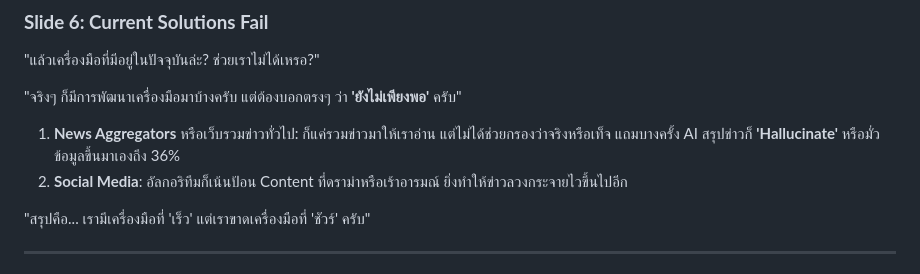
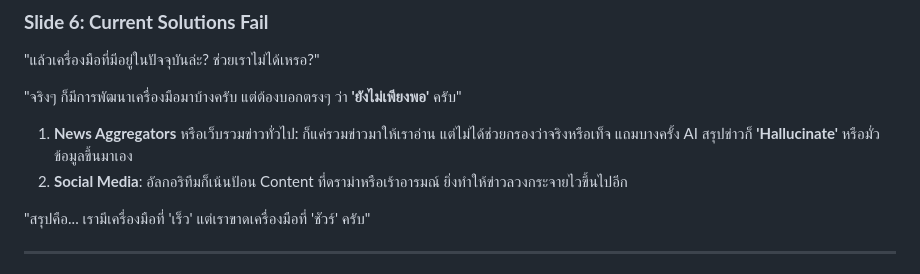
Before and after one commit to JinnawatJid/Sentix, a Markdown page: docs/PITCH_SCRIPT_FINAL_TH.md, the part around the change. Rendered like a GitHub page.

Commit message:
Fix formatting and clarify news aggregator limitations

```diff
--- a/docs/PITCH_SCRIPT_FINAL_TH.md
+++ b/docs/PITCH_SCRIPT_FINAL_TH.md
@@ -58,7 +58,7 @@
 
 "จริงๆ ก็มีการพัฒนาเครื่องมือมาบ้างครับ แต่ต้องบอกตรงๆ ว่า **'ยังไม่เพียงพอ'** ครับ"
 
-1.  **News Aggregators** หรือเว็บรวมข่าวทั่วไป: ก็แค่รวมข่าวมาให้เราอ่าน แต่ไม่ได้ช่วยกรองว่าจริงหรือเท็จ แถมบางครั้ง AI สรุปข่าวก็ **'Hallucinate'** หรือมั่วข้อมูลขึ้นมาเองถึง 36%
+1.  **News Aggregators** หรือเว็บรวมข่าวทั่วไป: ก็แค่รวมข่าวมาให้เราอ่าน แต่ไม่ได้ช่วยกรองว่าจริงหรือเท็จ แถมบางครั้ง AI สรุปข่าวก็ **'Hallucinate'** หรือมั่วข้อมูลขึ้นมาเอง
 2.  **Social Media**: อัลกอริทึมก็เน้นป้อน Content ที่ดราม่าหรือเร้าอารมณ์ ยิ่งทำให้ข่าวลวงกระจายไวขึ้นไปอีก
 
 "สรุปคือ... เรามีเครื่องมือที่ 'เร็ว' แต่เราขาดเครื่องมือที่ 'ชัวร์' ครับ"
```
